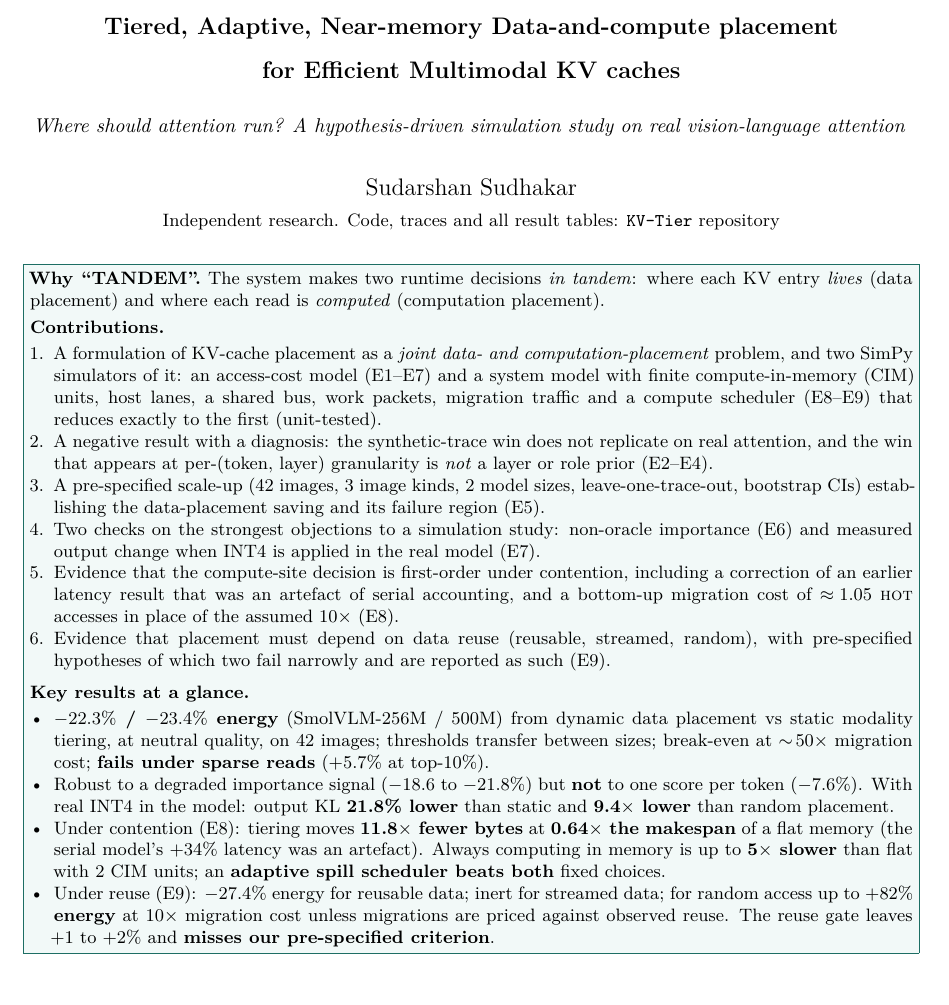
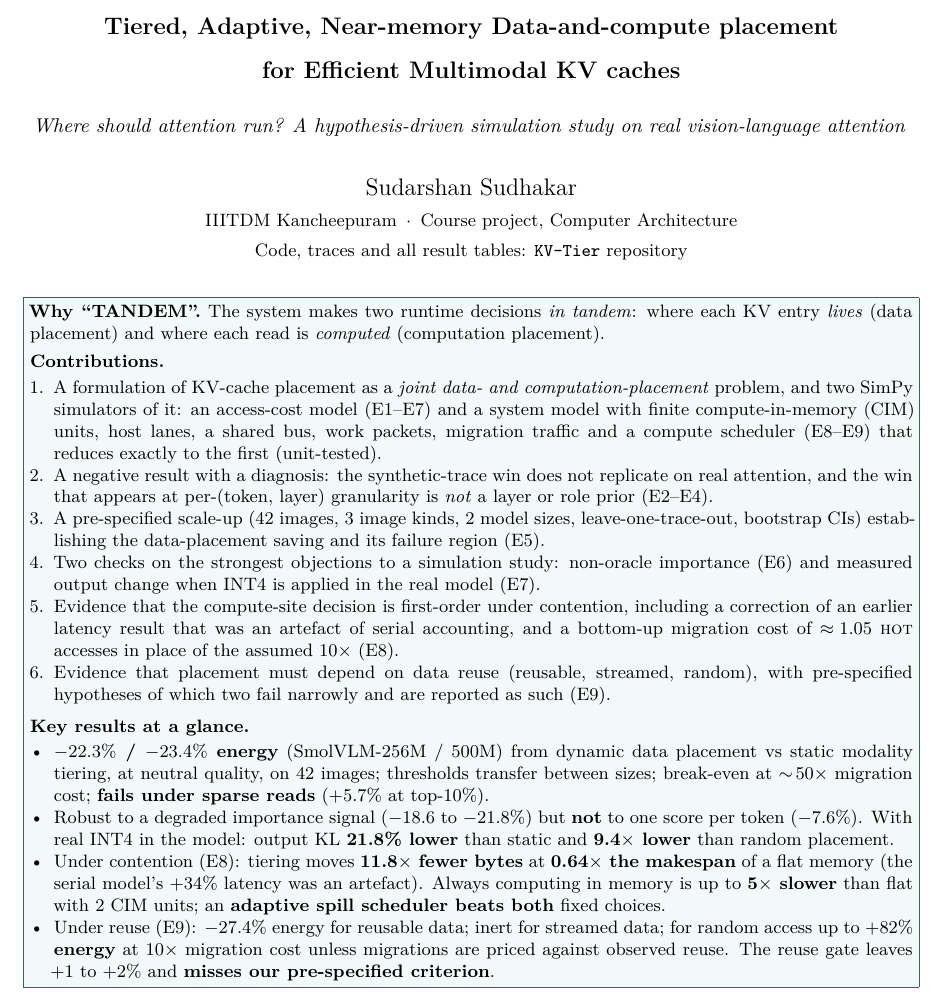
Before and after one commit to sxdxde/TANDEM, a LaTeX paper (paper/main.tex): part of page 1 of 21, cut so that both start at the same text. Compiled offline with pdfLaTeX.

Commit message:
docs: rewrite README (TANDEM overview, requirement mapping, results, reproduction, limitations); add course affiliation to the paper
Co-Authored-By: Claude Sonnet 5.5 <noreply@anthropic.com>

```diff
--- a/paper/main.tex
+++ b/paper/main.tex
@@ -22,7 +22,7 @@
 \newcommand{\pj}{\,pJ}
 
 \title{\vspace{-0.6cm}{\fontsize{30}{34}\selectfont\textbf{TANDEM}}\\[5pt]\textbf{\large \textbf{T}iered, \textbf{A}daptive, \textbf{N}ear-memory \textbf{D}ata-and-compute placement\\ for \textbf{E}fficient \textbf{M}ultimodal KV caches}\\[5pt]{\normalsize\emph{Where should attention run? A hypothesis-driven simulation study on real vision-language attention}}}
-\author{Sudarshan Sudhakar\\ \small Independent research. Code, traces and all result tables: \texttt{KV-Tier} repository}
+\author{Sudarshan Sudhakar\\ \small IIITDM Kancheepuram \,$\cdot$\, Course project, Computer Architecture\\ \small Code, traces and all result tables: \texttt{KV-Tier} repository}
 \date{}
 
 \begin{document}
```
Also changed, not shown: README.md, paper/main.pdf.
